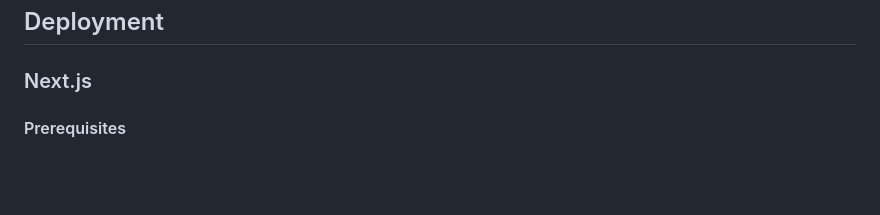
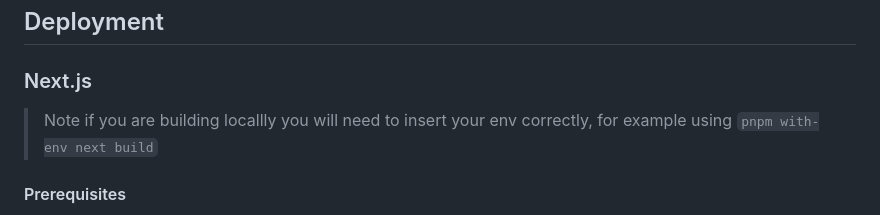
Before and after one commit to clerk/t3-turbo-and-clerk, a Markdown page: README.md, the part around the change. Drawn GitHub-style; blank space fills up the shorter version.

```diff
--- a/README.md
+++ b/README.md
@@ -88,6 +88,8 @@ const CLERK_PUBLISHABLE_KEY = "your-clerk-publishable-key";
 ## Deployment
 
 ### Next.js
+
+> Note if you are building locallly you will need to insert your env correctly, for example using `pnpm with-env next build`
 
 #### Prerequisites
 
```
